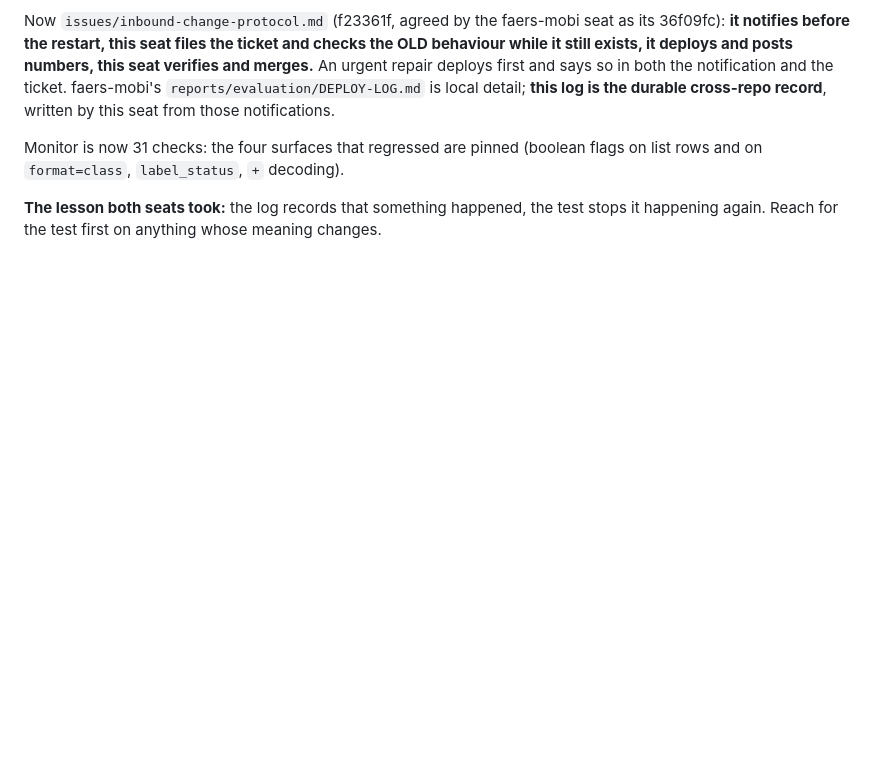
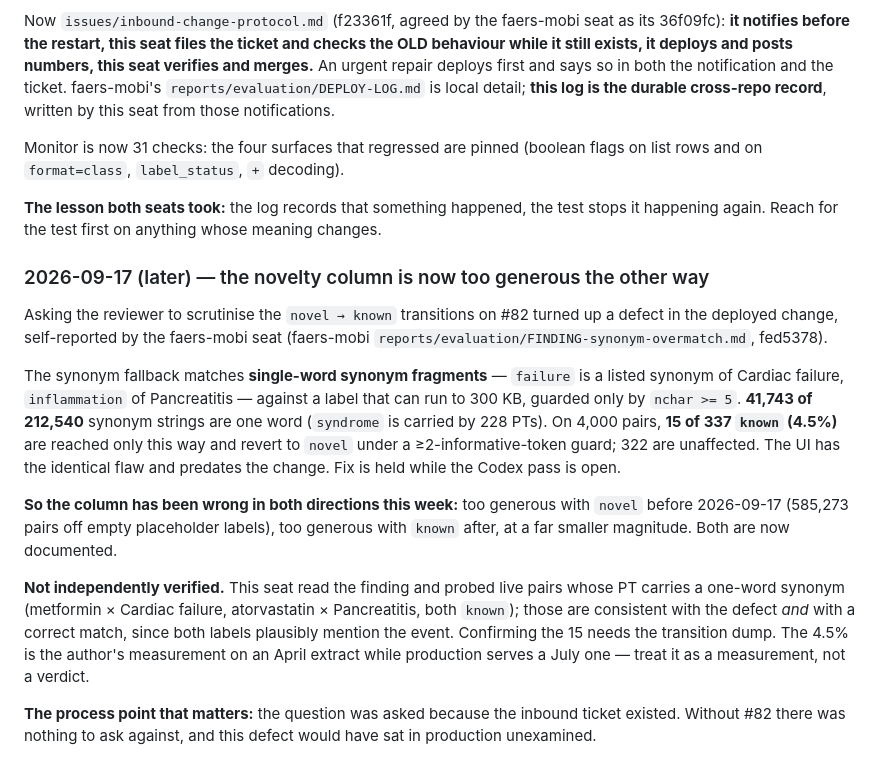
Before and after one commit to harlananelson/globalpatientsafety, a Markdown page: DECISION_LOG.md, the part around the change. GitHub-like rendering; blank space fills up the shorter version.

Commit message:
Log the synonym over-match defect found by the #82 review question
Co-Authored-By: Claude Opus 5 (1M context) <noreply@anthropic.com>

```diff
--- a/DECISION_LOG.md
+++ b/DECISION_LOG.md
@@ -2609,3 +2609,32 @@ flags on list rows and on `format=class`, `label_status`, `+` decoding).
 
 **The lesson both seats took:** the log records that something happened, the test
 stops it happening again. Reach for the test first on anything whose meaning changes.
+
+### 2026-09-17 (later) — the novelty column is now too generous the other way
+
+Asking the reviewer to scrutinise the `novel → known` transitions on #82 turned
+up a defect in the deployed change, self-reported by the faers-mobi seat
+(faers-mobi `reports/evaluation/FINDING-synonym-overmatch.md`, fed5378).
+
+The synonym fallback matches **single-word synonym fragments** — `failure` is a
+listed synonym of Cardiac failure, `inflammation` of Pancreatitis — against a
+label that can run to 300 KB, guarded only by `nchar >= 5`. **41,743 of 212,540**
+synonym strings are one word (`syndrome` is carried by 228 PTs). On 4,000 pairs,
+**15 of 337 `known` (4.5%)** are reached only this way and revert to `novel`
+under a ≥2-informative-token guard; 322 are unaffected. The UI has the identical
+flaw and predates the change. Fix is held while the Codex pass is open.
+
+**So the column has been wrong in both directions this week:** too generous with
+`novel` before 2026-09-17 (585,273 pairs off empty placeholder labels), too
+generous with `known` after, at a far smaller magnitude. Both are now documented.
+
+**Not independently verified.** This seat read the finding and probed live pairs
+whose PT carries a one-word synonym (metformin × Cardiac failure, atorvastatin ×
+Pancreatitis, both `known`); those are consistent with the defect *and* with a
+correct match, since both labels plausibly mention the event. Confirming the 15
+needs the transition dump. The 4.5% is the author's measurement on an April
+extract while production serves a July one — treat it as a measurement, not a verdict.
+
+**The process point that matters:** the question was asked because the inbound
+ticket existed. Without #82 there was nothing to ask against, and this defect
+would have sat in production unexamined.
```
